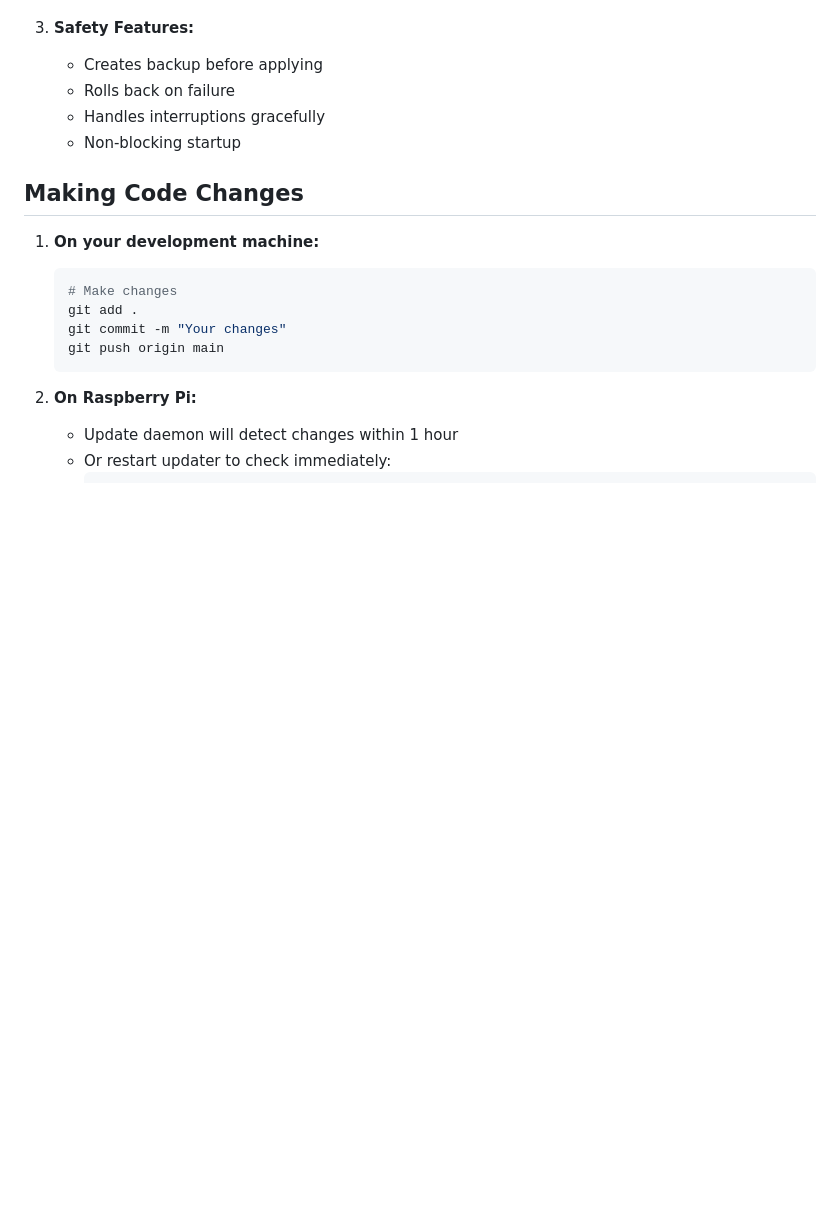
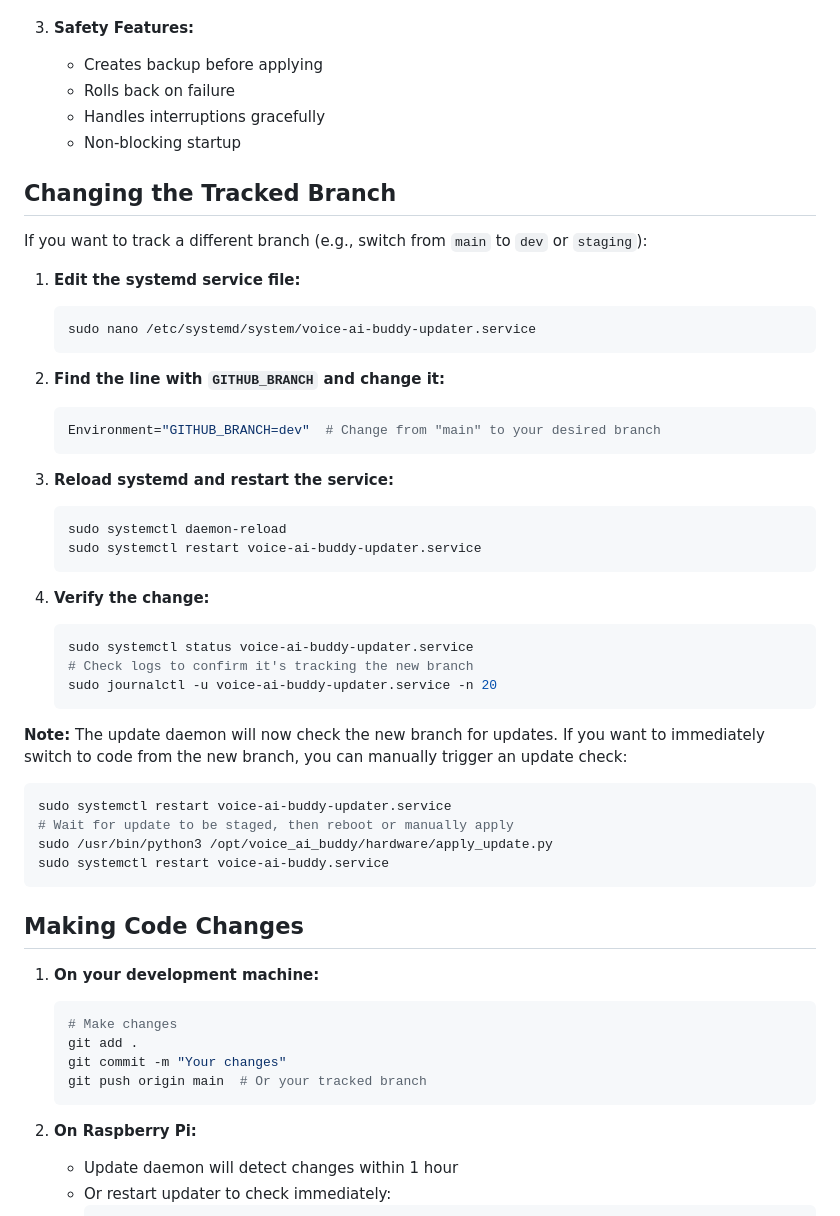
Before and after one commit to savoraTheGlobalApp/voice_ai_buddy, a Markdown page: hardware/SETUP_GUIDE.md, the part around the change. GitHub-like rendering; blank space fills up the shorter version.

Commit message:
Add instructions to start tracking different branch

````diff
--- a/hardware/SETUP_GUIDE.md
+++ b/hardware/SETUP_GUIDE.md
@@ -154,6 +154,42 @@ This will:
    - Handles interruptions gracefully
    - Non-blocking startup
 
+## Changing the Tracked Branch
+
+If you want to track a different branch (e.g., switch from `main` to `dev` or `staging`):
+
+1. **Edit the systemd service file:**
+   ```bash
+   sudo nano /etc/systemd/system/voice-ai-buddy-updater.service
+   ```
+
+2. **Find the line with `GITHUB_BRANCH` and change it:**
+   ```ini
+   Environment="GITHUB_BRANCH=dev"  # Change from "main" to your desired branch
+   ```
+
+3. **Reload systemd and restart the service:**
+   ```bash
+   sudo systemctl daemon-reload
+   sudo systemctl restart voice-ai-buddy-updater.service
+   ```
+
+4. **Verify the change:**
+   ```bash
+   sudo systemctl status voice-ai-buddy-updater.service
+   # Check logs to confirm it's tracking the new branch
+   sudo journalctl -u voice-ai-buddy-updater.service -n 20
+   ```
+
+**Note:** The update daemon will now check the new branch for updates. If you want to immediately switch to code from the new branch, you can manually trigger an update check:
+
+```bash
+sudo systemctl restart voice-ai-buddy-updater.service
+# Wait for update to be staged, then reboot or manually apply
+sudo /usr/bin/python3 /opt/voice_ai_buddy/hardware/apply_update.py
+sudo systemctl restart voice-ai-buddy.service
+```
+
 ## Making Code Changes
 
 1. **On your development machine:**
@@ -161,7 +197,7 @@ This will:
    # Make changes
    git add .
    git commit -m "Your changes"
-   git push origin main
+   git push origin main  # Or your tracked branch
    ```
 
 2. **On Raspberry Pi:**
````
Also changed, not shown: hardware/UPDATE_SYSTEM.md (+26 -0 lines).
